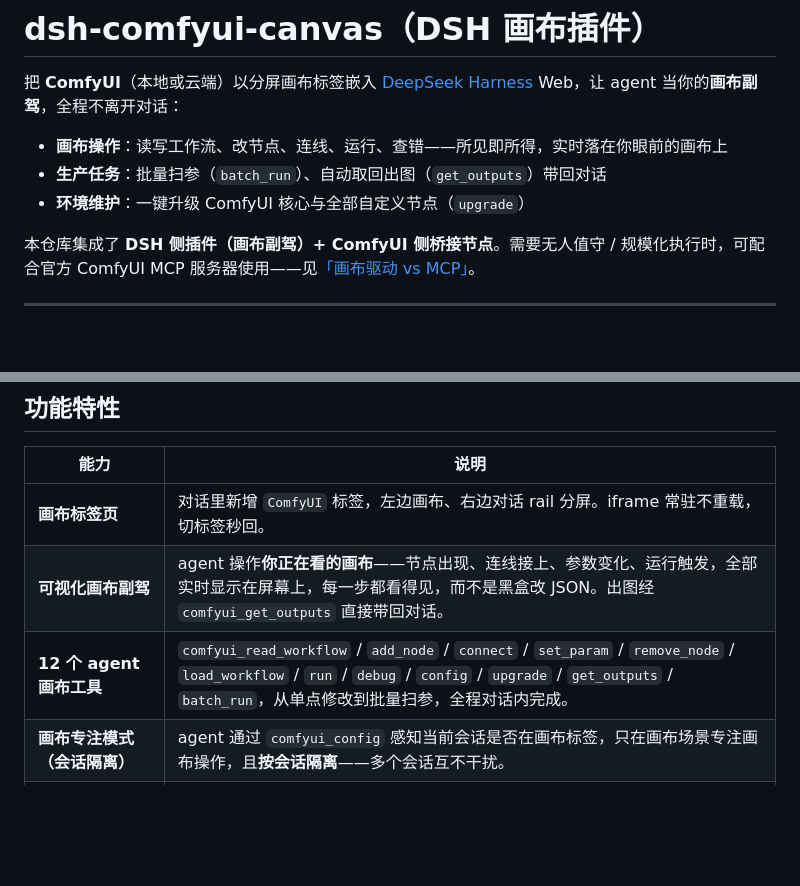
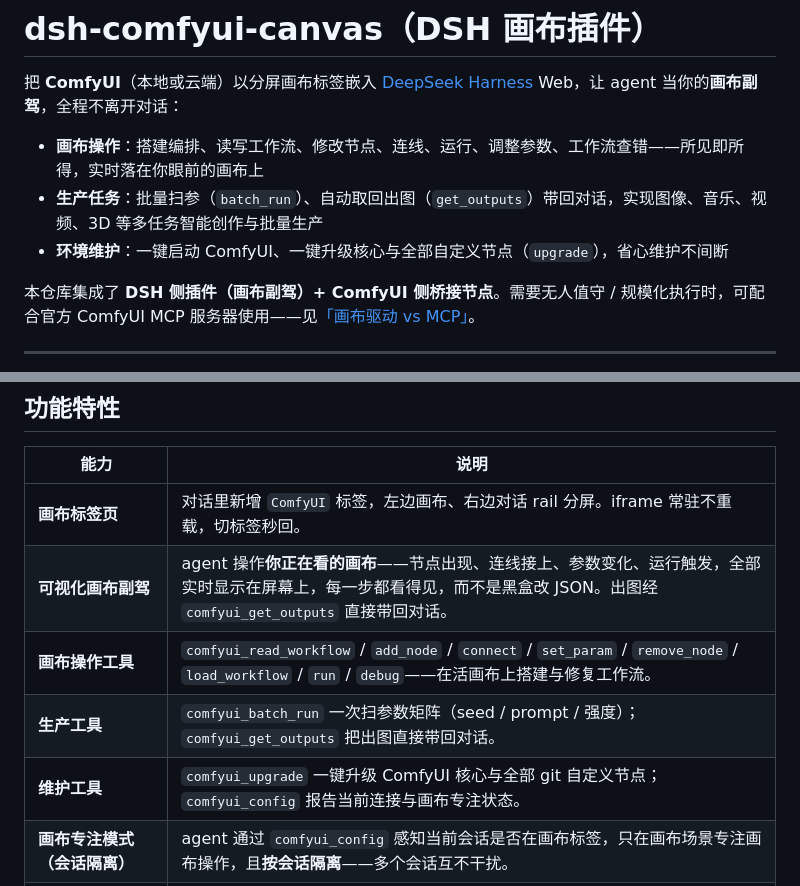
Before and after one commit to wbin0001/dsh-comfyui-canvas, a Markdown page: README.zh.md, 2 parts joined by grey strips. Drawn GitHub-style; blank space fills up the shorter version.

```diff
--- a/README.zh.md
+++ b/README.zh.md
@@ -2,9 +2,9 @@
 
 把 **ComfyUI**（本地或云端）以分屏画布标签嵌入 [DeepSeek Harness](https://github.com/DeepSeek-Harness/DSH) Web，让 agent 当你的**画布副驾**，全程不离开对话：
 
-- **画布操作**：读写工作流、改节点、连线、运行、查错——所见即所得，实时落在你眼前的画布上
-- **生产任务**：批量扫参（`batch_run`）、自动取回出图（`get_outputs`）带回对话
-- **环境维护**：一键升级 ComfyUI 核心与全部自定义节点（`upgrade`）
+- **画布操作**：搭建编排、读写工作流、修改节点、连线、运行、调整参数、工作流查错——所见即所得，实时落在你眼前的画布上
+- **生产任务**：批量扫参（`batch_run`）、自动取回出图（`get_outputs`）带回对话，实现图像、音乐、视频、3D 等多任务智能创作与批量生产
+- **环境维护**：一键启动 ComfyUI、一键升级核心与全部自定义节点（`upgrade`），省心维护不间断
 
 本仓库集成了 **DSH 侧插件（画布副驾）+ ComfyUI 侧桥接节点**。需要无人值守 / 规模化执行时，可配合官方 ComfyUI MCP 服务器使用——见[「画布驱动 vs MCP」](#画布驱动-vs-mcp两种操控-comfyui-的方式)。
 
@@ -16,7 +16,9 @@
 |---|---|
 | **画布标签页** | 对话里新增 `ComfyUI` 标签，左边画布、右边对话 rail 分屏。iframe 常驻不重载，切标签秒回。 |
 | **可视化画布副驾** | agent 操作**你正在看的画布**——节点出现、连线接上、参数变化、运行触发，全部实时显示在屏幕上，每一步都看得见，而不是黑盒改 JSON。出图经 `comfyui_get_outputs` 直接带回对话。 |
-| **12 个 agent 画布工具** | `comfyui_read_workflow` / `add_node` / `connect` / `set_param` / `remove_node` / `load_workflow` / `run` / `debug` / `config` / `upgrade` / `get_outputs` / `batch_run`，从单点修改到批量扫参，全程对话内完成。 |
+| **画布操作工具** | `comfyui_read_workflow` / `add_node` / `connect` / `set_param` / `remove_node` / `load_workflow` / `run` / `debug`——在活画布上搭建与修复工作流。 |
+| **生产工具** | `comfyui_batch_run` 一次扫参数矩阵（seed / prompt / 强度）；`comfyui_get_outputs` 把出图直接带回对话。 |
+| **维护工具** | `comfyui_upgrade` 一键升级 ComfyUI 核心与全部 git 自定义节点；`comfyui_config` 报告当前连接与画布专注状态。 |
 | **画布专注模式（会话隔离）** | agent 通过 `comfyui_config` 感知当前会话是否在画布标签，只在画布场景专注画布操作，且**按会话隔离**——多个会话互不干扰。 |
 | **ComfyUI 报错处理** | `debug` 校验工作流并高亮报错节点（纯校验，不触发执行），agent 帮你定位/修复画布错误。 |
 | **设置页** | ComfyUI 地址 / 端口 / 网络模式 / 桥接 Token / 启动命令 / 右侧面板宽度，实时生效。 |
```
Also changed, not shown: README.md (+6 -4 lines).
